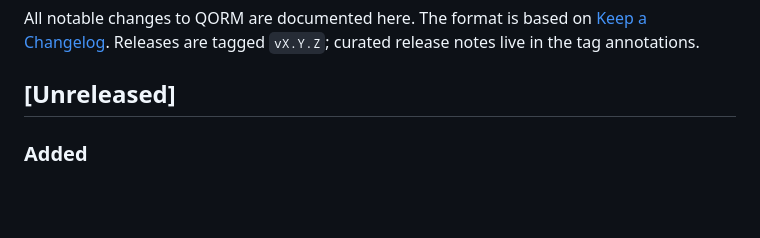
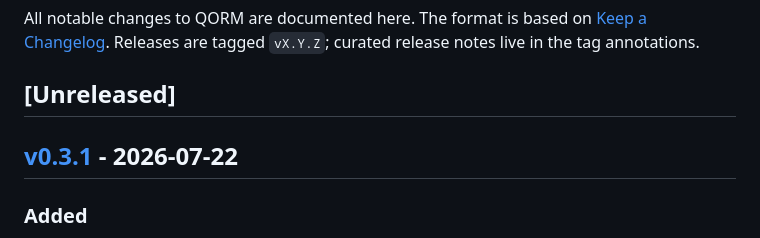
Before and after one commit to qorm/qorm, a Markdown page: CHANGELOG.md, the part around one of its changes. GitHub-like rendering; blank space fills up the shorter version.

Commit message:
docs: changelog v0.3.1

```diff
--- a/CHANGELOG.md
+++ b/CHANGELOG.md
@@ -5,6 +5,8 @@ All notable changes to QORM are documented here. The format is based on
 `vX.Y.Z`; curated release notes live in the tag annotations.
 
 ## [Unreleased]
+
+## [v0.3.1] - 2026-07-22
 
 ### Added
 - Test-coverage push (115 new tests / 13 files): `internal/render`
```
Also changed, not shown: other parts of CHANGELOG.md (+2 -0 lines).
